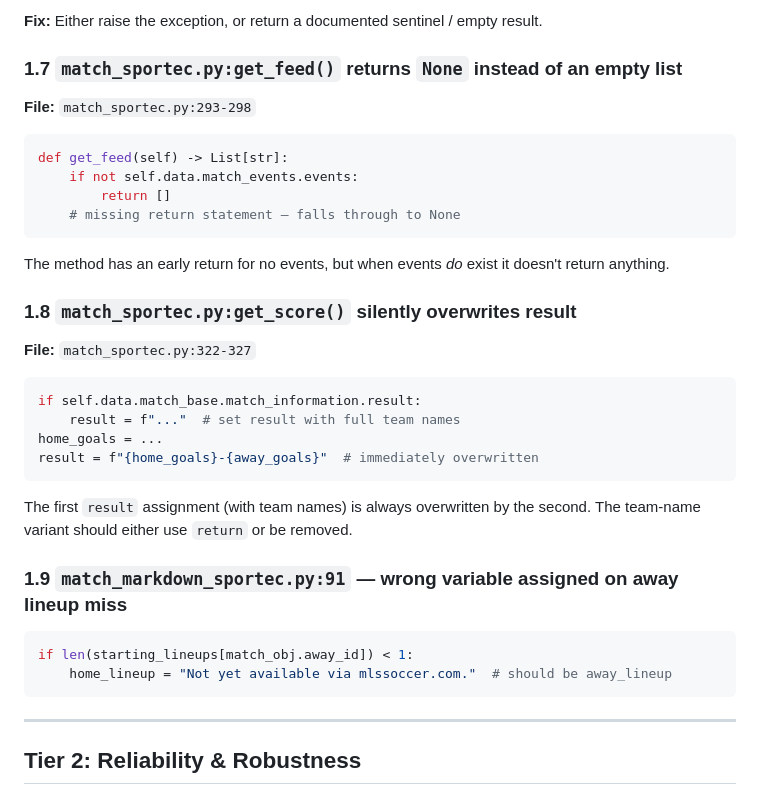
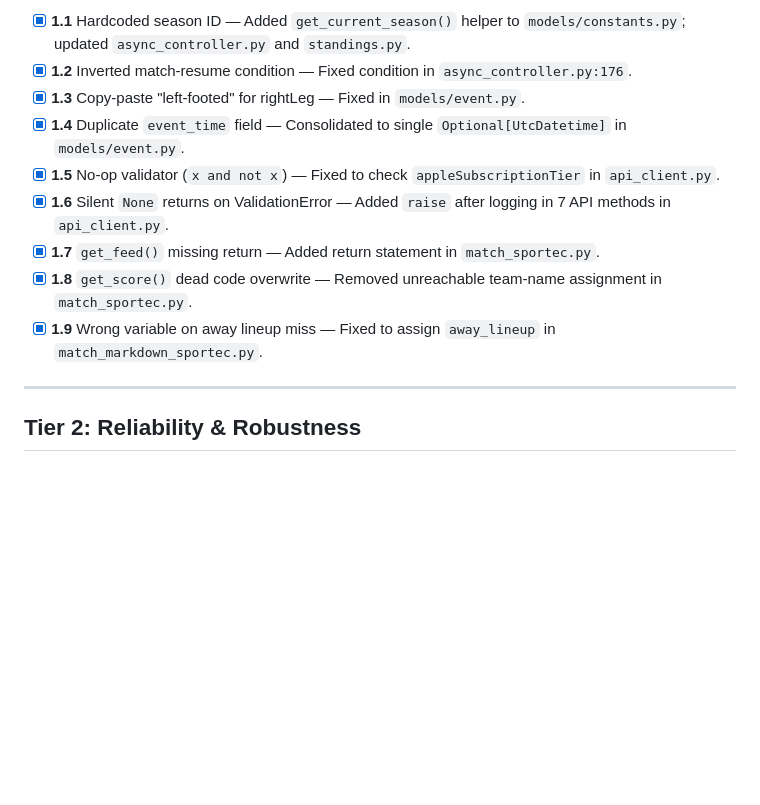
Before and after one commit to acgabbert/citysc_bot, a Markdown page: RECOMMENDATIONS.md, the part around one of its changes. GitHub-like rendering; blank space fills up the shorter version.

````diff
--- a/RECOMMENDATIONS.md
+++ b/RECOMMENDATIONS.md
@@ -59,30 +11,12 @@ When `ValidationError` is caught the code logs the error but falls through to an
-**Fix:** Either raise the exception, or return a documented sentinel / empty result.
-
-### 1.7 `match_sportec.py:get_feed()` returns `None` instead of an empty list
-**File:** `match_sportec.py:293-298`
-```python
-def get_feed(self) -> List[str]:
-    if not self.data.match_events.events:
-        return []
-    # missing return statement — falls through to None
-```
-The method has an early return for no events, but when events *do* exist it doesn't return anything.
-
-### 1.8 `match_sportec.py:get_score()` silently overwrites result
-**File:** `match_sportec.py:322-327`
-```python
-if self.data.match_base.match_information.result:
-    result = f"..."  # set result with full team names
-home_goals = ...
-result = f"{home_goals}-{away_goals}"  # immediately overwritten
-```
-The first `result` assignment (with team names) is always overwritten by the second. The team-name variant should either use `return` or be removed.
-
-### 1.9 `match_markdown_sportec.py:91` — wrong variable assigned on away lineup miss
-```python
-if len(starting_lineups[match_obj.away_id]) < 1:
-    home_lineup = "Not yet available via mlssoccer.com."  # should be away_lineup
-```
+- [x] **1.1** Hardcoded season ID — Added `get_current_season()` helper to `models/constants.py`; updated `async_controller.py` and `standings.py`.
+- [x] **1.2** Inverted match-resume condition — Fixed condition in `async_controller.py:176`.
+- [x] **1.3** Copy-paste "left-footed" for rightLeg — Fixed in `models/event.py`.
+- [x] **1.4** Duplicate `event_time` field — Consolidated to single `Optional[UtcDatetime]` in `models/event.py`.
+- [x] **1.5** No-op validator (`x and not x`) — Fixed to check `appleSubscriptionTier` in `api_client.py`.
+- [x] **1.6** Silent `None` returns on ValidationError — Added `raise` after logging in 7 API methods in `api_client.py`.
+- [x] **1.7** `get_feed()` missing return — Added return statement in `match_sportec.py`.
+- [x] **1.8** `get_score()` dead code overwrite — Removed unreachable team-name assignment in `match_sportec.py`.
+- [x] **1.9** Wrong variable on away lineup miss — Fixed to assign `away_lineup` in `match_markdown_sportec.py`.
 
 ---
 
````
Also changed, not shown: other parts of RECOMMENDATIONS.md (+3 -51 lines).
